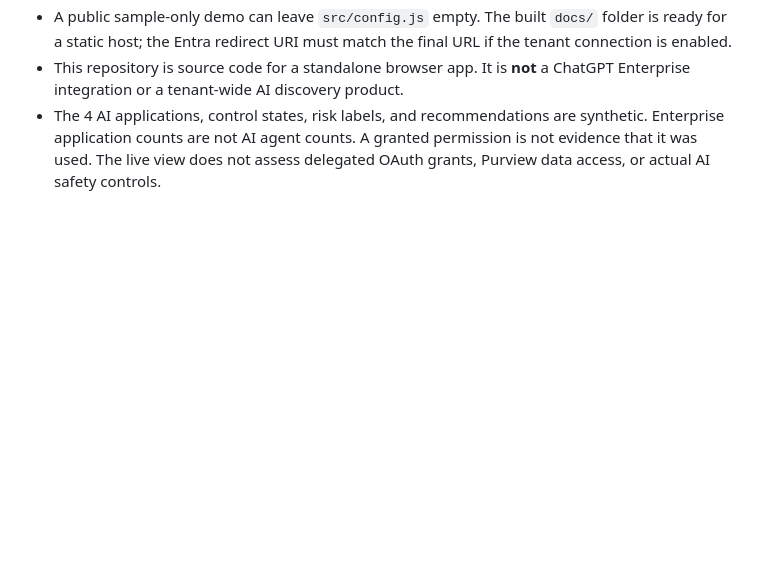
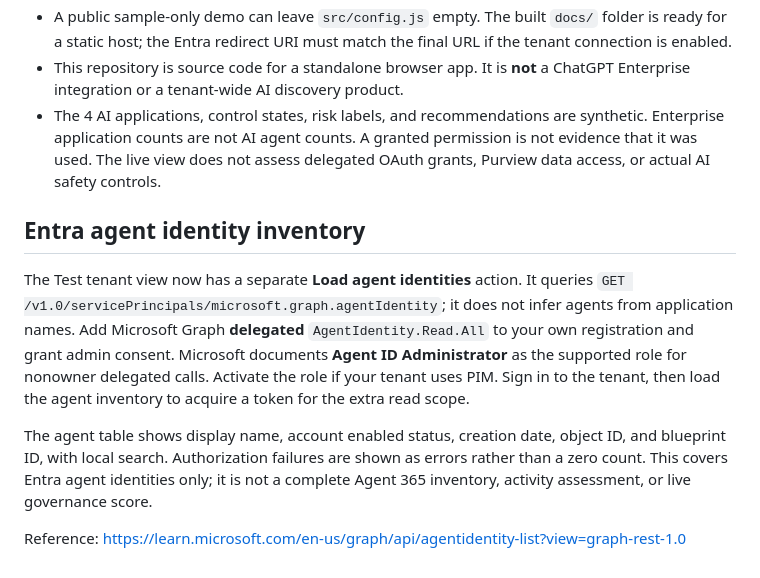
Before and after one commit to sathish227/ai-governance-control-center, a Markdown page: README.md, the part around the change. Drawn GitHub-style; blank space fills up the shorter version.

Commit message:
Updated permission entry

```diff
--- a/README.md
+++ b/README.md
@@ -30,3 +30,11 @@ The app uses MSAL Browser with authorization code and PKCE, stores authenticatio
 - A public sample-only demo can leave `src/config.js` empty. The built `docs/` folder is ready for a static host; the Entra redirect URI must match the final URL if the tenant connection is enabled.
 - This repository is source code for a standalone browser app. It is **not** a ChatGPT Enterprise integration or a tenant-wide AI discovery product.
 - The 4 AI applications, control states, risk labels, and recommendations are synthetic. Enterprise application counts are not AI agent counts. A granted permission is not evidence that it was used. The live view does not assess delegated OAuth grants, Purview data access, or actual AI safety controls.
+
+## Entra agent identity inventory
+
+The Test tenant view now has a separate **Load agent identities** action. It queries `GET /v1.0/servicePrincipals/microsoft.graph.agentIdentity`; it does not infer agents from application names. Add Microsoft Graph **delegated** `AgentIdentity.Read.All` to your own registration and grant admin consent. Microsoft documents **Agent ID Administrator** as the supported role for nonowner delegated calls. Activate the role if your tenant uses PIM. Sign in to the tenant, then load the agent inventory to acquire a token for the extra read scope.
+
+The agent table shows display name, account enabled status, creation date, object ID, and blueprint ID, with local search. Authorization failures are shown as errors rather than a zero count. This covers Entra agent identities only; it is not a complete Agent 365 inventory, activity assessment, or live governance score.
+
+Reference: https://learn.microsoft.com/en-us/graph/api/agentidentity-list?view=graph-rest-1.0
```
